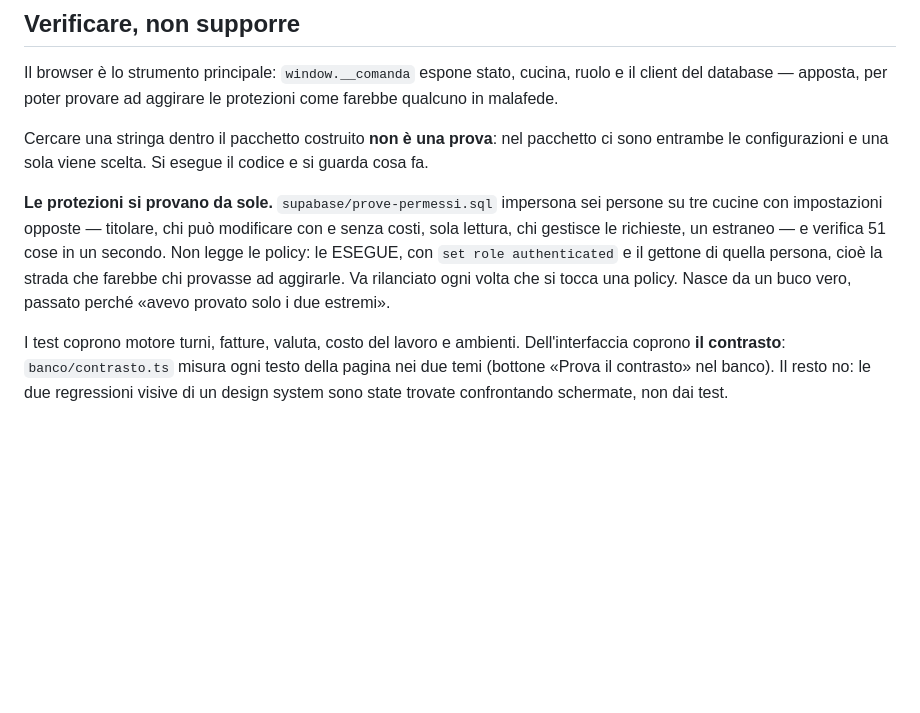
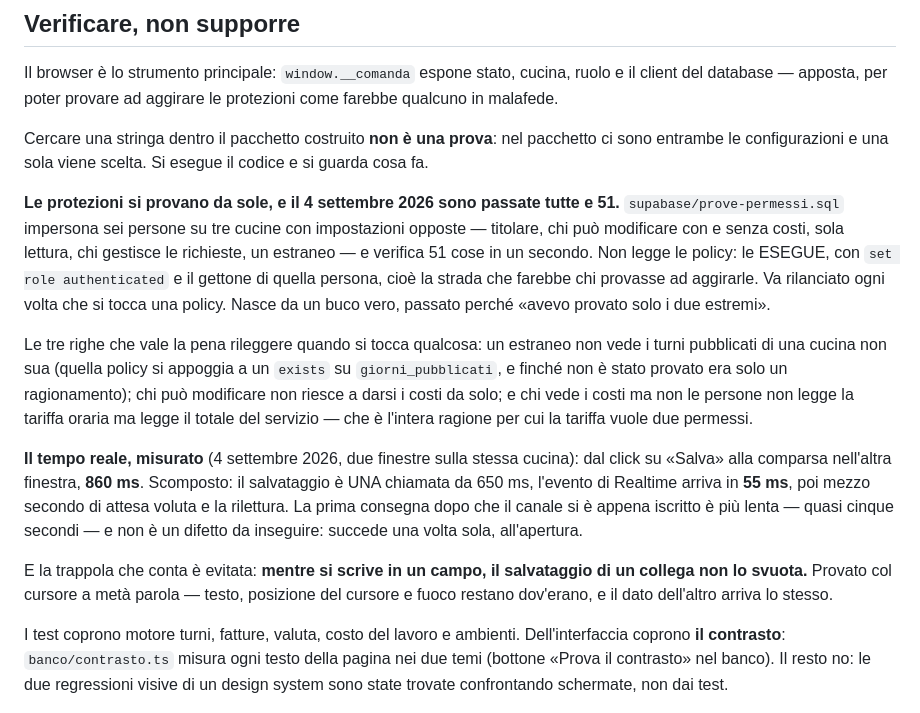
Before and after one commit to Lele92sb/comanda, a Markdown page: CLAUDE.md, the part around the change. GitHub-like rendering; blank space fills up the shorter version.

Commit message:
Le prove sono passate, e il tempo reale e' misurato
51 prove su 51, il 4 settembre 2026, su tre cucine con impostazioni opposte.
Le tre che vale la pena rileggere quando si tocca una policy stanno scritte in
CLAUDE.md: l'estraneo che non vede i turni pubblicati di una cucina non sua
(quella si appoggia a un exists su giorni_pubblicati, e finora era solo un mio
ragionamento), chi puo' modificare che non riesce a darsi i costi da solo, e
chi vede i costi ma non le persone che legge il totale del servizio ma non la
tariffa — che e' l'intera ragione dei due permessi.

E il tempo reale, misurato con due finestre invece che raccontato: 860 ms dal
click alla comparsa nell'altra. L'evento di Realtime ne impiega 55; il resto e'
il salvataggio (una chiamata sola, 650 ms) e il mezzo secondo di attesa voluta.
La prima consegna dopo l'iscrizione al canale e' molto piu' lenta, quasi cinque
secondi: succede una volta all'apertura e non e' un difetto da inseguire —
scritto perche' chi lo misura la prossima volta non parta a cercarlo.

La trappola vera e' evitata: scrivendo in un campo col cursore a meta' parola,
il salvataggio di un collega non lo svuota. Testo, cursore e fuoco restano, e
il dato dell'altro arriva lo stesso.

Co-Authored-By: Claude Opus 5 <noreply@anthropic.com>

```diff
--- a/CLAUDE.md
+++ b/CLAUDE.md
@@ -225,7 +225,8 @@ Cercare una stringa dentro il pacchetto costruito **non è una prova**: nel
 pacchetto ci sono entrambe le configurazioni e una sola viene scelta. Si
 esegue il codice e si guarda cosa fa.
 
-**Le protezioni si provano da sole.** `supabase/prove-permessi.sql` impersona
+**Le protezioni si provano da sole, e il 4 settembre 2026 sono passate tutte
+e 51.** `supabase/prove-permessi.sql` impersona
 sei persone su tre cucine con impostazioni opposte — titolare, chi può
 modificare con e senza costi, sola lettura, chi gestisce le richieste, un
 estraneo — e verifica 51 cose in un secondo. Non legge le policy: le ESEGUE,
@@ -234,6 +235,26 @@ farebbe chi provasse ad aggirarle. Va rilanciato ogni volta che si tocca una
 policy. Nasce da un buco vero, passato perché «avevo provato solo i due
 estremi».
 
+Le tre righe che vale la pena rileggere quando si tocca qualcosa: un estraneo
+non vede i turni pubblicati di una cucina non sua (quella policy si appoggia a
+un `exists` su `giorni_pubblicati`, e finché non è stato provato era solo un
+ragionamento); chi può modificare non riesce a darsi i costi da solo; e chi
+vede i costi ma non le persone non legge la tariffa oraria ma legge il totale
+del servizio — che è l'intera ragione per cui la tariffa vuole due permessi.
+
+**Il tempo reale, misurato** (4 settembre 2026, due finestre sulla stessa
+cucina): dal click su «Salva» alla comparsa nell'altra finestra, **860 ms**.
+Scomposto: il salvataggio è UNA chiamata da 650 ms, l'evento di Realtime
+arriva in **55 ms**, poi mezzo secondo di attesa voluta e la rilettura. La
+prima consegna dopo che il canale si è appena iscritto è più lenta — quasi
+cinque secondi — e non è un difetto da inseguire: succede una volta sola,
+all'apertura.
+
+E la trappola che conta è evitata: **mentre si scrive in un campo, il
+salvataggio di un collega non lo svuota.** Provato col cursore a metà parola —
+testo, posizione del cursore e fuoco restano dov'erano, e il dato dell'altro
+arriva lo stesso.
+
 I test coprono motore turni, fatture, valuta, costo del lavoro e ambienti. Dell'interfaccia
 coprono **il contrasto**: `banco/contrasto.ts` misura ogni testo della pagina
 nei due temi (bottone «Prova il contrasto» nel banco). Il resto no:
```
